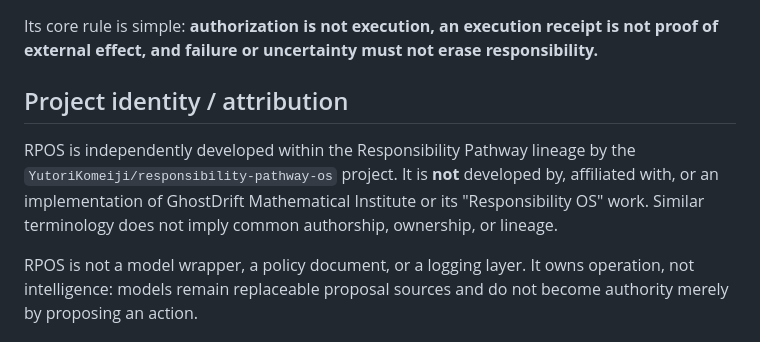
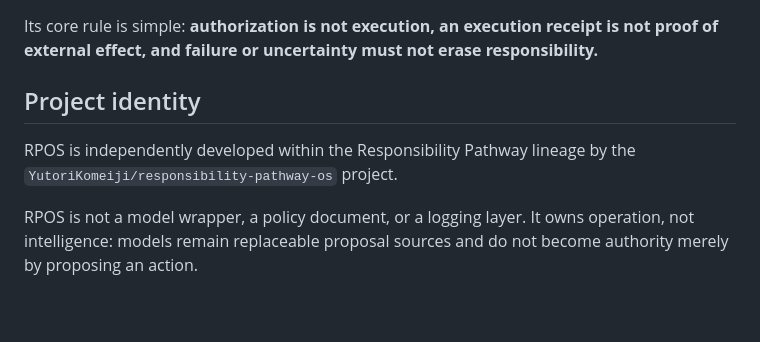
Before and after one commit to YutoriKomeiji/responsibility-pathway-os, a Markdown page: README.md, the part around the change. GitHub-like rendering; blank space fills up the shorter version.

Commit message:
docs: remove third-party name from RPOS product identity surface

```diff
--- a/README.md
+++ b/README.md
@@ -57,9 +57,9 @@ The executable path is:
 
 Its core rule is simple: **authorization is not execution, an execution receipt is not proof of external effect, and failure or uncertainty must not erase responsibility.**
 
-## Project identity / attribution
+## Project identity
 
-RPOS is independently developed within the Responsibility Pathway lineage by the `YutoriKomeiji/responsibility-pathway-os` project. It is **not** developed by, affiliated with, or an implementation of GhostDrift Mathematical Institute or its "Responsibility OS" work. Similar terminology does not imply common authorship, ownership, or lineage.
+RPOS is independently developed within the Responsibility Pathway lineage by the `YutoriKomeiji/responsibility-pathway-os` project.
 
 RPOS is not a model wrapper, a policy document, or a logging layer. It owns operation, not intelligence: models remain replaceable proposal sources and do not become authority merely by proposing an action.
 
```
